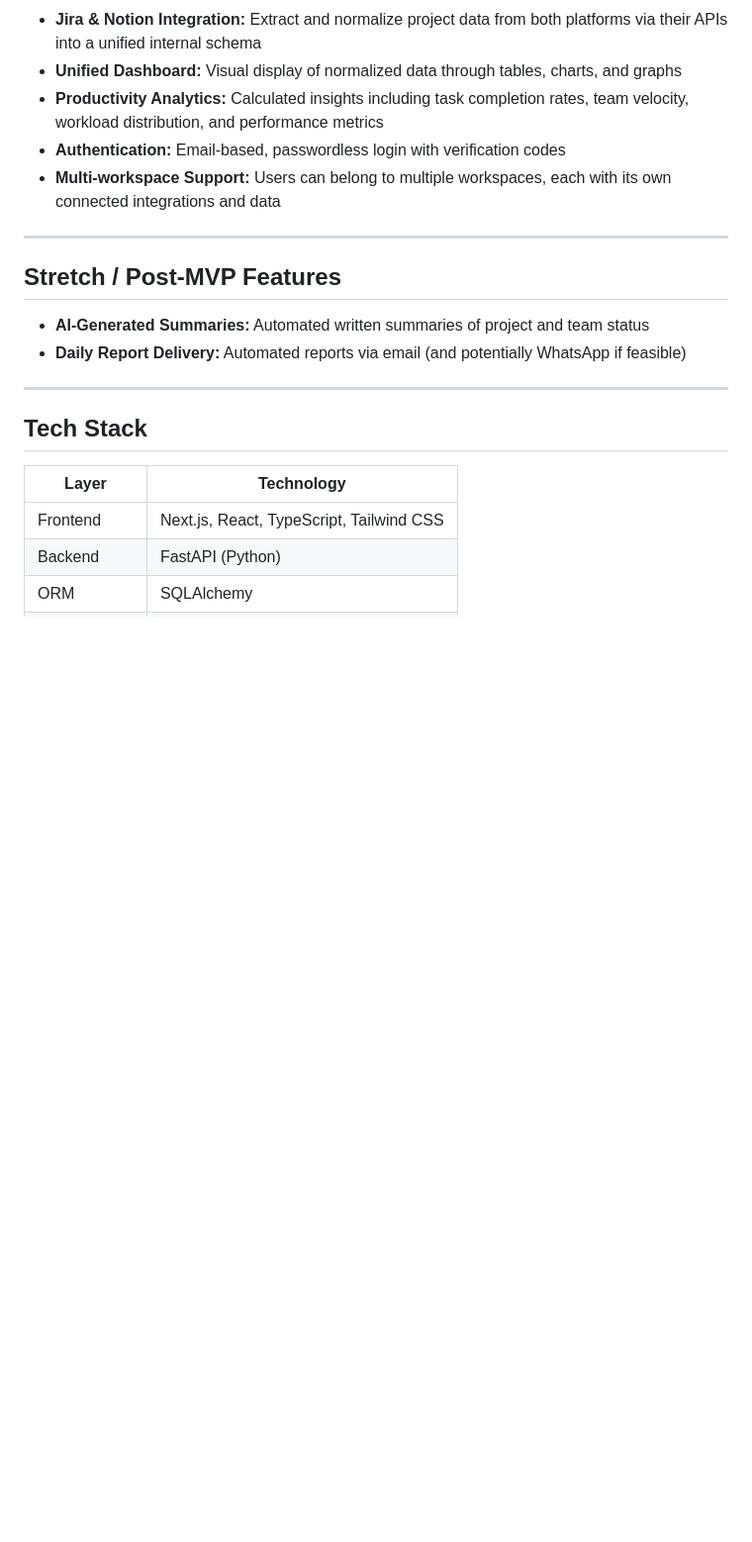
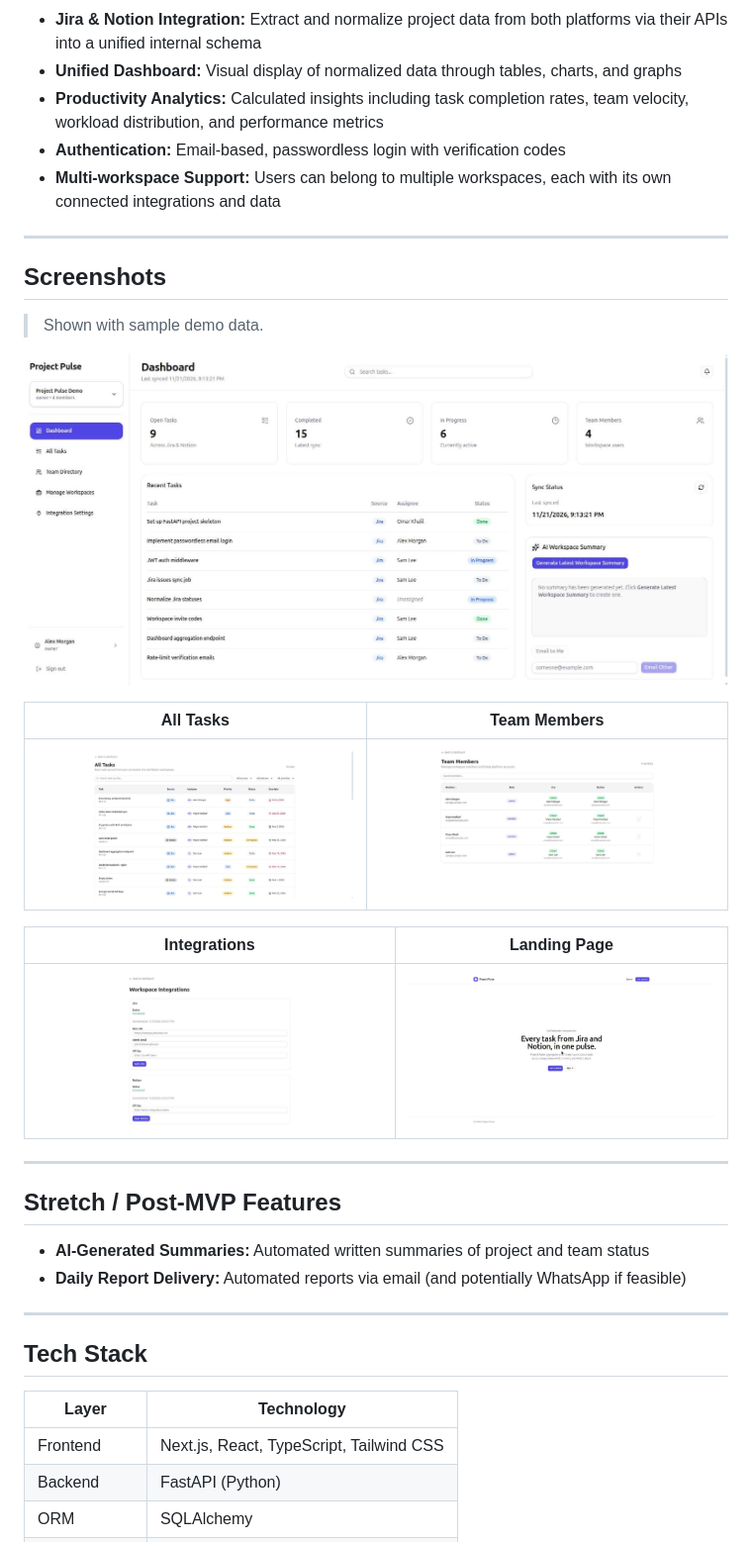
Before and after one commit to yousseff907/Techtalks-project-pulse, a Markdown page: README.md, the part around the change. Shown at 99% size. Rendered like a GitHub page; pictures changed too: docs/screenshots/dashboard.jpg (added), docs/screenshots/integrations.jpg (added), docs/screenshots/landing.jpg (added); blank space fills up the shorter version.

Commit message:
added pictures

```diff
--- a/README.md
+++ b/README.md
@@ -23,6 +23,22 @@ Teams that use multiple project management tools (Jira, Notion, etc.) often stru
 - **Productivity Analytics:** Calculated insights including task completion rates, team velocity, workload distribution, and performance metrics
 - **Authentication:** Email-based, passwordless login with verification codes
 - **Multi-workspace Support:** Users can belong to multiple workspaces, each with its own connected integrations and data
+
+---
+
+## Screenshots
+
+> Shown with sample demo data.
+
+![Dashboard](docs/screenshots/dashboard.jpg)
+
+| All Tasks | Team Members |
+|-----------|--------------|
+| ![All Tasks](docs/screenshots/tasks.jpg) | ![Team Members](docs/screenshots/members.jpg) |
+
+| Integrations | Landing Page |
+|--------------|--------------|
+| ![Integrations](docs/screenshots/integrations.jpg) | ![Landing Page](docs/screenshots/landing.jpg) |
 
 ---
 
```
